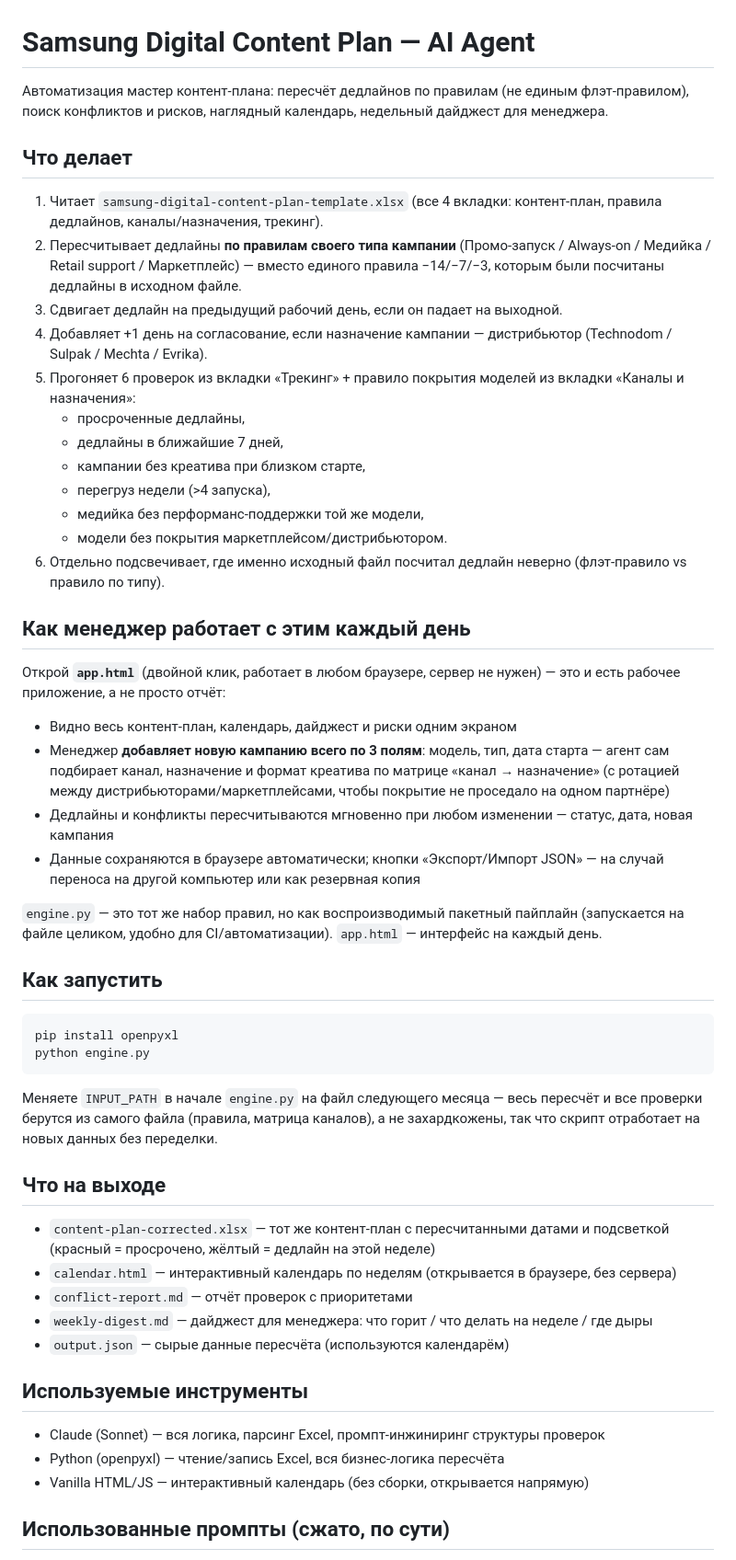
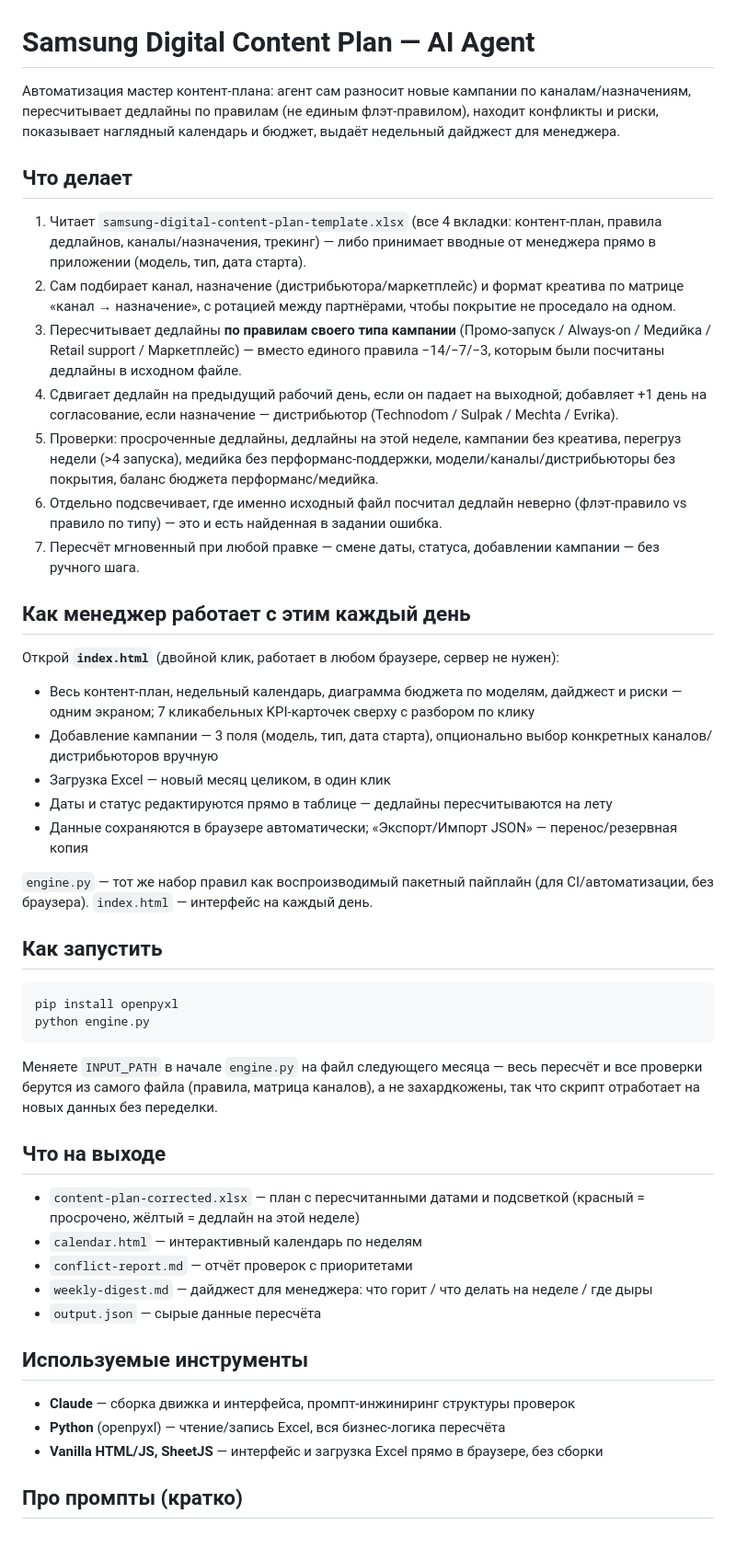
Before and after one commit to lilliumart-svg/ai-content-agent, a Markdown page: README.md, the part around one of its changes. Shown at 92% size. GitHub-like rendering.

````diff
--- a/README.md
+++ b/README.md
@@ -1,38 +1,43 @@
 # Samsung Digital Content Plan — AI Agent
 
-Автоматизация мастер контент-плана: пересчёт дедлайнов по правилам (не единым флэт-правилом),
-поиск конфликтов и рисков, наглядный календарь, недельный дайджест для менеджера.
+Автоматизация мастер контент-плана: агент сам разносит новые кампании по каналам/назначениям,
+пересчитывает дедлайны по правилам (не единым флэт-правилом), находит конфликты и риски,
+показывает наглядный календарь и бюджет, выдаёт недельный дайджест для менеджера.
 
 ## Что делает
 
-1. Читает `samsung-digital-content-plan-template.xlsx` (все 4 вкладки: контент-план, правила дедлайнов, каналы/назначения, трекинг).
-2. Пересчитывает дедлайны **по правилам своего типа кампании** (Промо-запуск / Always-on / Медийка / Retail support / Маркетплейс) — вместо единого правила −14/−7/−3, которым были посчитаны дедлайны в исходном файле.
-3. Сдвигает дедлайн на предыдущий рабочий день, если он падает на выходной.
-4. Добавляет +1 день на согласование, если назначение кампании — дистрибьютор (Technodom / Sulpak / Mechta / Evrika).
-5. Прогоняет 6 проверок из вкладки «Трекинг» + правило покрытия моделей из вкладки «Каналы и назначения»:
-   - просроченные дедлайны,
-   - дедлайны в ближайшие 7 дней,
-   - кампании без креатива при близком старте,
-   - перегруз недели (>4 запуска),
-   - медийка без перформанс-поддержки той же модели,
-   - модели без покрытия маркетплейсом/дистрибьютором.
-6. Отдельно подсвечивает, где именно исходный файл посчитал дедлайн неверно (флэт-правило vs правило по типу).
+1. Читает `samsung-digital-content-plan-template.xlsx` (все 4 вкладки: контент-план, правила
+   дедлайнов, каналы/назначения, трекинг) — либо принимает вводные от менеджера прямо в
+   приложении (модель, тип, дата старта).
+2. Сам подбирает канал, назначение (дистрибьютора/маркетплейс) и формат креатива по матрице
+   «канал → назначение», с ротацией между партнёрами, чтобы покрытие не проседало на одном.
+3. Пересчитывает дедлайны **по правилам своего типа кампании** (Промо-запуск / Always-on /
+   Медийка / Retail support / Маркетплейс) — вместо единого правила −14/−7/−3, которым были
+   посчитаны дедлайны в исходном файле.
+4. Сдвигает дедлайн на предыдущий рабочий день, если он падает на выходной; добавляет +1 день
+   на согласование, если назначение — дистрибьютор (Technodom / Sulpak / Mechta / Evrika).
+5. Проверки: просроченные дедлайны, дедлайны на этой неделе, кампании без креатива, перегруз
+   недели (>4 запуска), медийка без перформанс-поддержки, модели/каналы/дистрибьюторы без
+   покрытия, баланс бюджета перформанс/медийка.
+6. Отдельно подсвечивает, где именно исходный файл посчитал дедлайн неверно (флэт-правило vs
+   правило по типу) — это и есть найденная в задании ошибка.
+7. Пересчёт мгновенный при любой правке — смене даты, статуса, добавлении кампании — без
+   ручного шага.
 
 ## Как менеджер работает с этим каждый день
 
-Открой **`app.html`** (двойной клик, работает в любом браузере, сервер не нужен) — это и есть
-рабочее приложение, а не просто отчёт:
+Открой **`index.html`** (двойной клик, работает в любом браузере, сервер не нужен):
 
-- Видно весь контент-план, календарь, дайджест и риски одним экраном
-- Менеджер **добавляет новую кампанию всего по 3 полям**: модель, тип, дата старта —
-  агент сам подбирает канал, назначение и формат креатива по матрице «канал → назначение»
-  (с ротацией между дистрибьюторами/маркетплейсами, чтобы покрытие не проседало на одном партнёре)
-- Дедлайны и конфликты пересчитываются мгновенно при любом изменении — статус, дата, новая кампания
-- Данные сохраняются в браузере автоматически; кнопки «Экспорт/Импорт JSON» — на случай
-  переноса на другой компьютер или как резервная копия
+- Весь контент-план, недельный календарь, диаграмма бюджета по моделям, дайджест и риски —
+  одним экраном; 7 кликабельных KPI-карточек сверху с разбором по клику
+- Добавление кампании — 3 поля (модель, тип, дата старта), опционально выбор конкретных
+  каналов/дистрибьюторов вручную
+- Загрузка Excel — новый месяц целиком, в один клик
+- Даты и статус редактируются прямо в таблице — дедлайны пересчитываются на лету
+- Данные сохраняются в браузере автоматически; «Экспорт/Импорт JSON» — перенос/резервная копия
 
-`engine.py` — это тот же набор правил, но как воспроизводимый пакетный пайплайн (запускается
-на файле целиком, удобно для CI/автоматизации). `app.html` — интерфейс на каждый день.
+`engine.py` — тот же набор правил как воспроизводимый пакетный пайплайн (для CI/автоматизации,
+без браузера). `index.html` — интерфейс на каждый день.
 
 ## Как запустить
 
@@ -41,23 +46,24 @@ pip install openpyxl
 python engine.py
 ```
 
-Меняете `INPUT_PATH` в начале `engine.py` на файл следующего месяца — весь пересчёт и все проверки
-берутся из самого файла (правила, матрица каналов), а не захардкожены, так что скрипт отработает
-на новых данных без переделки.
+Меняете `INPUT_PATH` в начале `engine.py` на файл следующего месяца — весь пересчёт и все
+проверки берутся из самого файла (правила, матрица каналов), а не захардкожены, так что скрипт
+отработает на новых данных без переделки.
 
 ## Что на выходе
 
-- `content-plan-corrected.xlsx` — тот же контент-план с пересчитанными датами и подсветкой (красный = просрочено, жёлтый = дедлайн на этой неделе)
-- `calendar.html` — интерактивный календарь по неделям (открывается в браузере, без сервера)
+- `content-plan-corrected.xlsx` — план с пересчитанными датами и подсветкой (красный =
+  просрочено, жёлтый = дедлайн на этой неделе)
+- `calendar.html` — интерактивный календарь по неделям
 - `conflict-report.md` — отчёт проверок с приоритетами
 - `weekly-digest.md` — дайджест для менеджера: что горит / что делать на неделе / где дыры
-- `output.json` — сырые данные пересчёта (используются календарём)
+- `output.json` — сырые данные пересчёта
 
 ## Используемые инструменты
 
-- Claude (Sonnet) — вся логика, парсинг Excel, промпт-инжиниринг структуры проверок
-- Python (openpyxl) — чтение/запись Excel, вся бизнес-логика пересчёта
-- Vanilla HTML/JS — интерактивный календарь (без сборки, открывается напрямую)
+- **Claude** — сборка движка и интерфейса, промпт-инжиниринг структуры проверок
+- **Python** (openpyxl) — чтение/запись Excel, вся бизнес-логика пересчёта
+- **Vanilla HTML/JS, SheetJS** — интерфейс и загрузка Excel прямо в браузере, без сборки
 
-## Использованные промпты (сжато, по сути)
+## Про промпты (кратко)
 
````
Also changed, not shown: other parts of README.md (+8 -12 lines).
